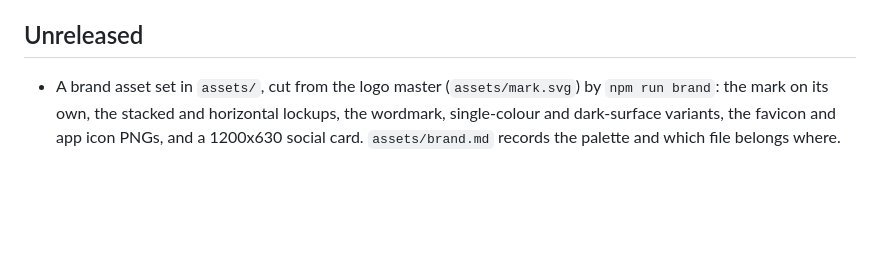
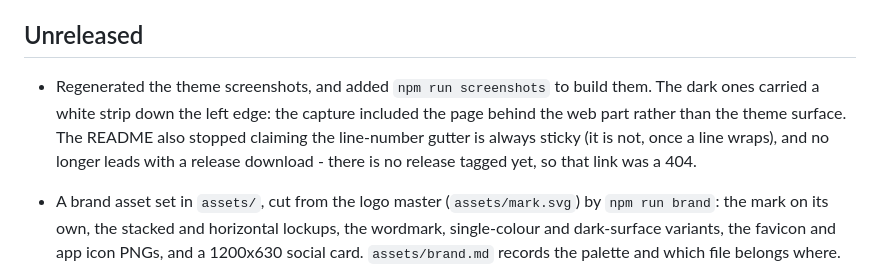
Before and after one commit to CodyRWhite/Markstrata, a Markdown page: CHANGELOG.md, the part around the change. GitHub-like rendering; blank space fills up the shorter version.

```diff
--- a/CHANGELOG.md
+++ b/CHANGELOG.md
@@ -6,6 +6,13 @@ the same number with a fourth part appended (1.2.0 -> 1.2.0.0), stamped by
 `scripts/set-version.js` when a release is tagged.
 
 ## Unreleased
+
+- Regenerated the theme screenshots, and added `npm run screenshots` to build
+  them. The dark ones carried a white strip down the left edge: the capture
+  included the page behind the web part rather than the theme surface. The
+  README also stopped claiming the line-number gutter is always sticky (it is
+  not, once a line wraps), and no longer leads with a release download - there
+  is no release tagged yet, so that link was a 404.
 
 - A brand asset set in `assets/`, cut from the logo master (`assets/mark.svg`)
   by `npm run brand`: the mark on its own, the stacked and horizontal lockups,
```
Also changed, not shown: README.md (+35 -11 lines), docs/images/github-dark.png, docs/images/github-light.png, docs/images/obsidian-dark.png, docs/images/obsidian-light.png, docs/images/vscode-dark.png, docs/images/vscode-light.png, 2 other files.
